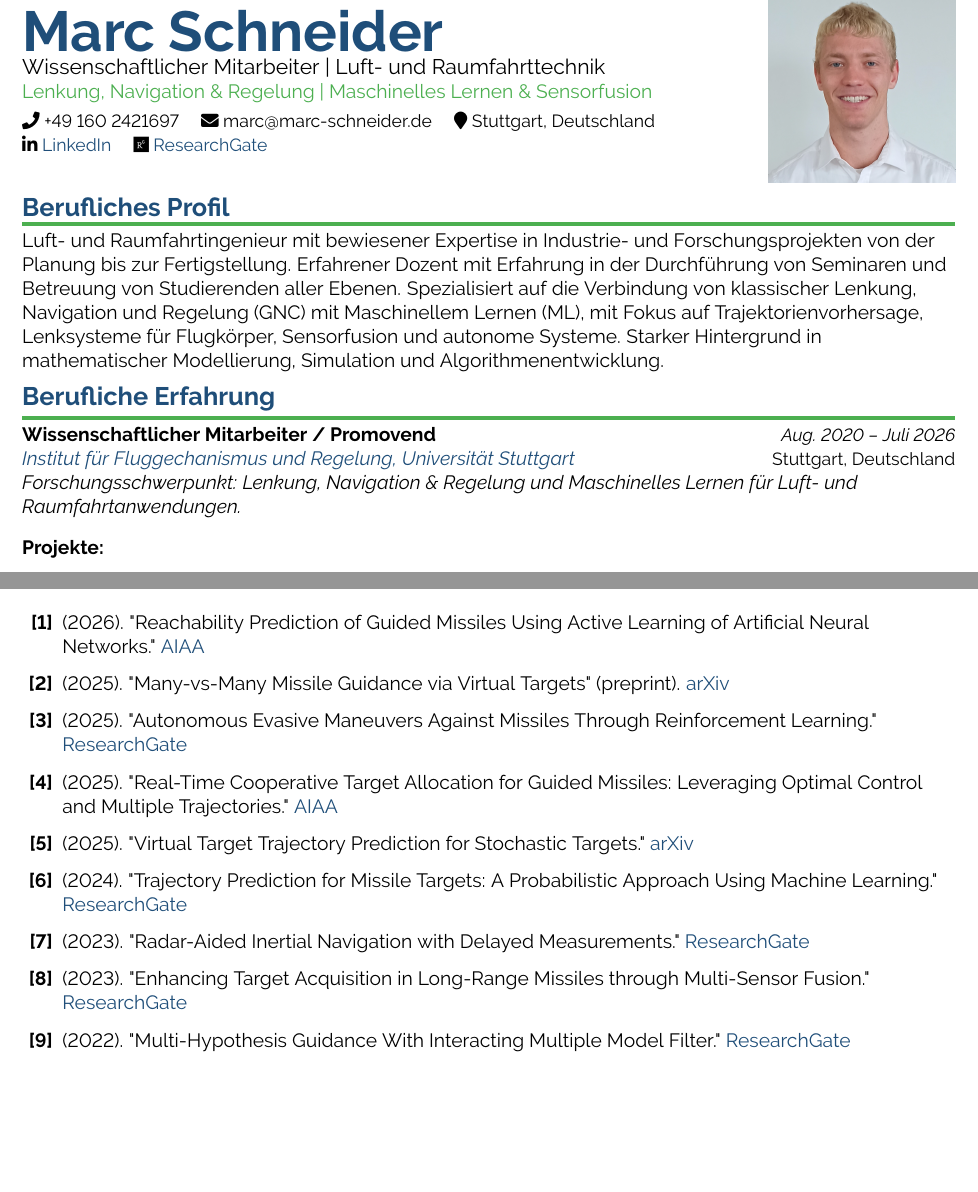
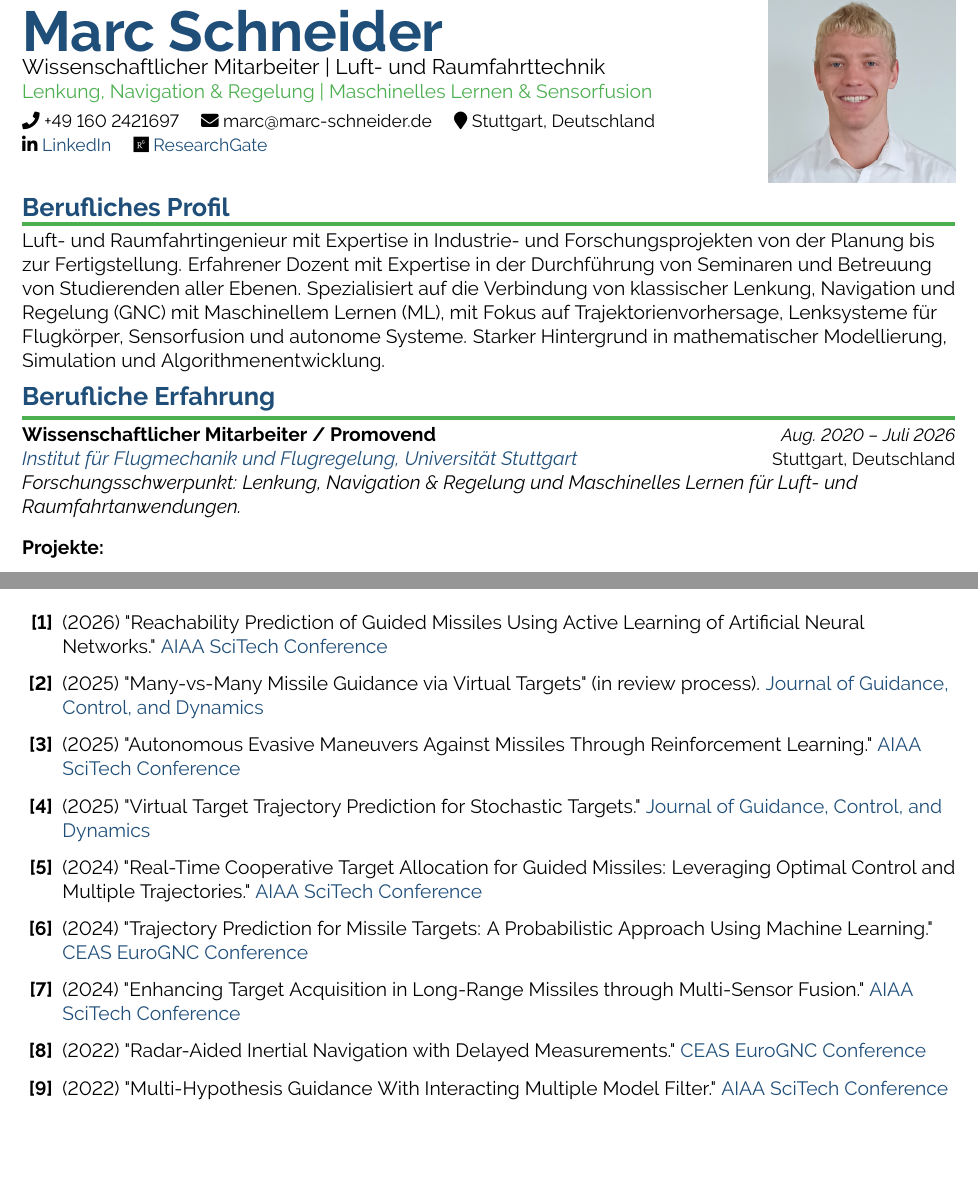
Before and after one commit to schneima1/CV, a LaTeX CV (Resume_de.tex): two parts of pages 1 and 3 of 3, joined at a grey line, cut so that both start at the same text. Compiled offline with pdfLaTeX.

Commit message:
removed typos in German CV and improved paper years, order, and links

```diff
--- a/Resume_de.tex
+++ b/Resume_de.tex
@@ -85,14 +85,14 @@
 
 % Professional Summary
 \sectiontitle{Berufliches Profil}
-Luft- und Raumfahrtingenieur mit bewiesener Expertise in Industrie- und Forschungsprojekten von der Planung bis zur Fertigstellung. Erfahrener Dozent mit Erfahrung in der Durchführung von Seminaren und Betreuung von Studierenden aller Ebenen. Spezialisiert auf die Verbindung von klassischer Lenkung, Navigation und Regelung (GNC) mit Maschinellem Lernen (ML), mit Fokus auf Trajektorienvorhersage, Lenksysteme für Flugkörper, Sensorfusion und autonome Systeme. Starker Hintergrund in mathematischer Modellierung, Simulation und Algorithmenentwicklung.
+Luft- und Raumfahrtingenieur mit Expertise in Industrie- und Forschungsprojekten von der Planung bis zur Fertigstellung. Erfahrener Dozent mit Expertise in der Durchführung von Seminaren und Betreuung von Studierenden aller Ebenen. Spezialisiert auf die Verbindung von klassischer Lenkung, Navigation und Regelung (GNC) mit Maschinellem Lernen (ML), mit Fokus auf Trajektorienvorhersage, Lenksysteme für Flugkörper, Sensorfusion und autonome Systeme. Starker Hintergrund in mathematischer Modellierung, Simulation und Algorithmenentwicklung.
 
 \vspace{2pt}
 
 % Work Experience
 \sectiontitle{Berufliche Erfahrung}
 
-\jobtitle{Wissenschaftlicher Mitarbeiter / Promovend}{Aug. 2020 -- Juli 2026}{Institut für Fluggechanismus und Regelung, Universität Stuttgart}{Stuttgart, Deutschland}{Forschungsschwerpunkt: Lenkung, Navigation \& Regelung und Maschinelles Lernen für Luft- und Raumfahrtanwendungen.}
+\jobtitle{Wissenschaftlicher Mitarbeiter / Promovend}{Aug. 2020 -- Juli 2026}{Institut für Flugmechanik und Flugregelung, Universität Stuttgart}{Stuttgart, Deutschland}{Forschungsschwerpunkt: Lenkung, Navigation \& Regelung und Maschinelles Lernen für Luft- und Raumfahrtanwendungen.}
 % \hspace{1em}\textbf{Research Focus:}
 
 % \vspace{-10pt}
@@ -221,22 +221,25 @@ Versionskontrollsysteme (Git), Cloud Computing, Deep Learning Frameworks (PyTorc
 
 \begin{enumerate}[label=\textbf{[\arabic*]}, leftmargin=0.8cm, itemsep=3pt]
 
-    \item (2026). "Reachability Prediction of Guided Missiles Using Active Learning of Artificial Neural Networks." \href{https://arc.aiaa.org/doi/abs/10.2514/6.2026-2166}{AIAA}
-    \item (2025). "Many-vs-Many Missile Guidance via Virtual Targets" (preprint). \href{https://arxiv.org/abs/2511.02526}{arXiv}
+    \item (2026) "Reachability Prediction of Guided Missiles Using Active Learning of Artificial Neural Networks." \href{https://arc.aiaa.org/doi/abs/10.2514/6.2026-2166}{AIAA SciTech Conference}
 
-    \item (2025). "Autonomous Evasive Maneuvers Against Missiles Through Reinforcement Learning." \href{https://www.researchgate.net/publication/387995943_Autonomous_Evasive_Maneuvers_against_Missiles_through_Reinforcement_Learning}{ResearchGate}
+    \item (2025) "Many-vs-Many Missile Guidance via Virtual Targets" (in review process). \href{https://arxiv.org/abs/2511.02526}{Journal of Guidance, Control, and Dynamics}
 
-    \item (2025). "Real-Time Cooperative Target Allocation for Guided Missiles: Leveraging Optimal Control and Multiple Trajectories." \href{https://arc.aiaa.org/doi/10.2514/6.2025-1907}{AIAA}
+    \item (2025) "Autonomous Evasive Maneuvers Against Missiles Through Reinforcement Learning." \href{https://www.researchgate.net/publication/387995943_Autonomous_Evasive_Maneuvers_against_Missiles_through_Reinforcement_Learning}{AIAA SciTech Conference}
 
-    \item (2025). "Virtual Target Trajectory Prediction for Stochastic Targets." \href{https://arxiv.org/pdf/2504.01851}{arXiv}
+    \item (2025) "Virtual Target Trajectory Prediction for Stochastic Targets." \href{https://arxiv.org/pdf/2504.01851}{Journal of Guidance, Control, and Dynamics}
 
-    \item (2024). "Trajectory Prediction for Missile Targets: A Probabilistic Approach Using Machine Learning." \href{https://www.researchgate.net/publication/381520100_Trajectory_Prediction_for_Missile_Targets_A_Probabilistic_Approach_Using_Machine_Learning}{ResearchGate}
+    \item (2024) "Real-Time Cooperative Target Allocation for Guided Missiles: Leveraging Optimal Control and Multiple Trajectories." \href{https://arc.aiaa.org/doi/10.2514/6.2025-1907}{AIAA SciTech Conference}
 
-    \item (2023). "Radar-Aided Inertial Navigation with Delayed Measurements." \href{https://www.researchgate.net/publication/360484762_Radar-Aided_Inertial_Navigation_with_Delayed_Measurements}{ResearchGate}
+    \item (2024) "Trajectory Prediction for Missile Targets: A Probabilistic Approach Using Machine Learning." \href{https://www.researchgate.net/publication/381520100_Trajectory_Prediction_for_Missile_Targets_A_Probabilistic_Approach_Using_Machine_Learning}{CEAS EuroGNC Conference}
 
-    \item (2023). "Enhancing Target Acquisition in Long-Range Missiles through Multi-Sensor Fusion." \href{https://www.researchgate.net/publication/377395801_Enhancing_Target_Acquisition_in_Long-Range_Missiles_through_Multi-Sensor_Fusion}{ResearchGate}
 
-    \item (2022). "Multi-Hypothesis Guidance With Interacting Multiple Model Filter." \href{https://www.researchgate.net/publication/357595202_Multi-Hypothesis_Guidance_With_Interacting_Multiple_Model_Filter}{ResearchGate}
+    \item (2024) "Enhancing Target Acquisition in Long-Range Missiles through Multi-Sensor Fusion." \href{https://www.researchgate.net/publication/377395801_Enhancing_Target_Acquisition_in_Long-Range_Missiles_through_Multi-Sensor_Fusion}{AIAA SciTech Conference}
+
+    \item (2022) "Radar-Aided Inertial Navigation with Delayed Measurements." \href{https://www.researchgate.net/publication/360484762_Radar-Aided_Inertial_Navigation_with_Delayed_Measurements}{CEAS EuroGNC Conference}
+
+    \item (2022) "Multi-Hypothesis Guidance With Interacting Multiple Model Filter." \href{https://www.researchgate.net/publication/357595202_Multi-Hypothesis_Guidance_With_Interacting_Multiple_Model_Filter}{AIAA SciTech Conference}
+
 \end{enumerate}
 
 \vspace{15pt}
```
Also changed, not shown: Resume_en.tex (+11 -9 lines), Resume_de.pdf, Resume_de.tex (6 more changed lines), 3 other files.
